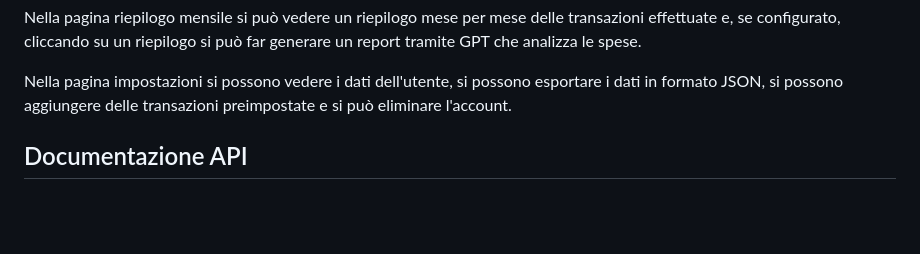
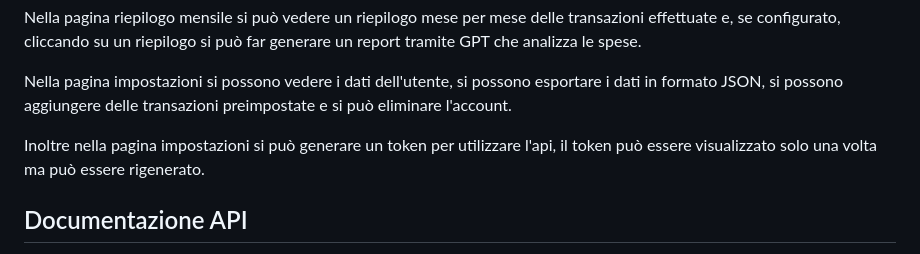
Before and after one commit to emanuele-toma/PiggyPocket, a Markdown page: README.md, the part around the change. Drawn GitHub-style; blank space fills up the shorter version.

Commit message:
Aggiunto utilizzo

```diff
--- a/README.md
+++ b/README.md
@@ -29,6 +29,8 @@ Stessa cosa per eliminare una transazione.
 Nella pagina riepilogo mensile si può vedere un riepilogo mese per mese delle transazioni effettuate e, se configurato, cliccando su un riepilogo si può far generare un report tramite GPT che analizza le spese.
 
 Nella pagina impostazioni si possono vedere i dati dell'utente, si possono esportare i dati in formato JSON, si possono aggiungere delle transazioni preimpostate e si può eliminare l'account.
+
+Inoltre nella pagina impostazioni si può generare un token per utilizzare l'api, il token può essere visualizzato solo una volta ma può essere rigenerato.
 
 ## Documentazione API
 
```
